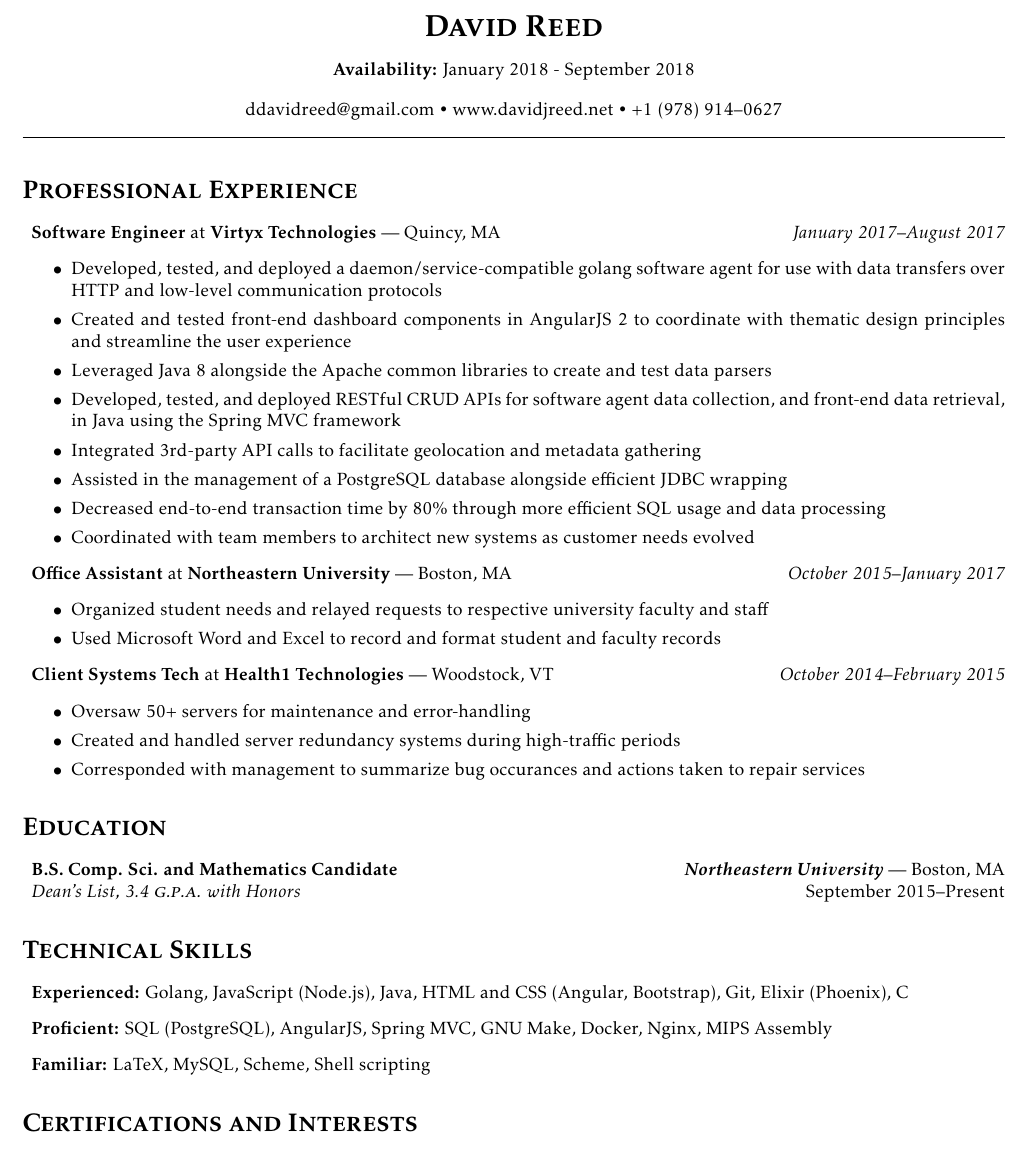
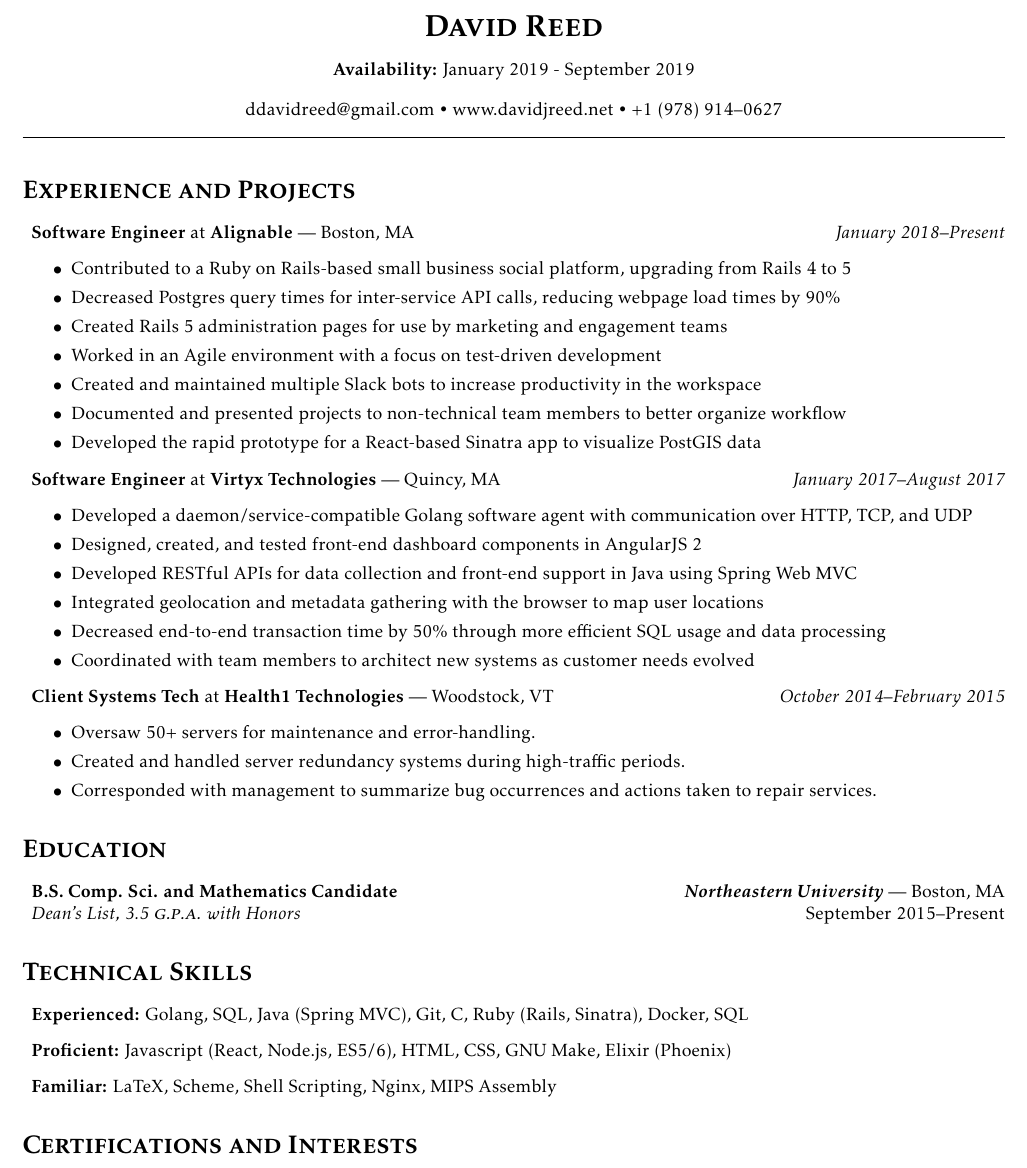
Before and after one commit to djreed/resume, a LaTeX CV (resume.tex): part of the page, cut so that both start at the same text. Compiled offline with pdfLaTeX.

Commit message:
Update GPA and work experience

```diff
--- a/resume.tex
+++ b/resume.tex
@@ -31,7 +31,7 @@
 \end{center}
 \begin{center}
   \textbf{Availability:}
-  January 2018 - September 2018
+  January 2019 - September 2019
 \end{center}
 \begin{center}
   \href{mailto:ddavidreed@gmail.com}{ddavidreed@gmail.com} • \href{http://www.davidjreed.net/}{www.davidjreed.net} • +1 (978) 914--0627 \\
@@ -39,50 +39,51 @@
 \end{center}
 
 
+\section*{\textsc{Experience and Projects}}
+\begin{itemize}[label={},leftmargin=*]
 
-\section*{\textsc{Professional Experience}}
-\begin{itemize}[label={},leftmargin=*]
+\item \textbf{Software Engineer} at \textbf{Alignable} --- Boston, MA \hfill {\em January 2018--Present}
+  \begin{itemize}[label={$\bullet$}]
+  \item Contributed to a Ruby on Rails-based small business social platform, upgrading from Rails 4 to 5
+  \item Decreased Postgres query times for inter-service API calls, reducing webpage load times by 90\%
+  \item Created Rails 5 administration pages for use by marketing and engagement teams
+  \item Worked in an Agile environment with a focus on test-driven development
+  \item Created and maintained multiple Slack bots to increase productivity in the workspace
+  \item Documented and presented projects to non-technical team members to better organize workflow
+  \item Developed the rapid prototype for a React-based Sinatra app to visualize PostGIS data
+  \end{itemize}
+
 \item \textbf{Software Engineer} at \textbf{Virtyx Technologies} --- Quincy, MA \hfill {\em January 2017--August 2017}
   \begin{itemize}[label={$\bullet$}]
-  \item Developed, tested, and deployed a daemon/service-compatible golang software agent for use with data transfers over HTTP and low-level communication protocols
-  \item Created and tested front-end dashboard components in AngularJS 2 to coordinate with thematic design principles and streamline the user experience
-  \item Leveraged Java 8 alongside the Apache common libraries to create and test data parsers
-  \item Developed, tested, and deployed RESTful CRUD APIs for software agent data collection, and front-end data retrieval, in Java using the Spring MVC framework
-  \item Integrated 3rd-party API calls to facilitate geolocation and metadata gathering
-  \item Assisted in the management of a PostgreSQL database alongside efficient JDBC wrapping
-  \item Decreased end-to-end transaction time by 80\% through more efficient SQL usage and data processing
+  \item Developed a daemon/service-compatible Golang software agent with communication over HTTP, TCP, and UDP
+  \item Designed, created, and tested front-end dashboard components in AngularJS 2
+  \item Developed RESTful APIs for data collection and front-end support in Java using Spring Web MVC
+  \item Integrated geolocation and metadata gathering with the browser to map user locations
+  \item Decreased end-to-end transaction time by 50\% through more efficient SQL usage and data processing
   \item Coordinated with team members to architect new systems as customer needs evolved
-  \end{itemize}
-
-\item \textbf{Office Assistant} at \textbf{Northeastern University} --- Boston, MA \hfill {\em October 2015--January 2017}
-  \begin{itemize}[label={$\bullet$}]
-  \item Organized student needs and relayed requests to respective university faculty and staff
-  \item Used Microsoft Word and Excel to record and format student and faculty records
   \end{itemize}
 
 \item \textbf{Client Systems Tech} at \textbf{Health1 Technologies} --- Woodstock, VT \hfill {\em October 2014--February 2015}
   \begin{itemize}[label={$\bullet$}]
-  \item Oversaw 50+ servers for maintenance and error-handling
-  \item Created and handled server redundancy systems during high-traffic periods
-  \item Corresponded with management to summarize bug occurances and actions taken to repair services
+  \item Oversaw 50+ servers for maintenance and error-handling.
+  \item Created and handled server redundancy systems during high-traffic periods.
+  \item Corresponded with management to summarize bug occurrences and actions taken to repair services.
   \end{itemize}
+
+
 \end{itemize}
-
 
 \section*{\textsc{Education}}
 \begin{itemize}[label={},leftmargin=*]
-\item \textbf{B.S. Comp. Sci. and Mathematics Candidate} \hfill \textit{\textbf{Northeastern University}} --- Boston, MA \\ \em{Dean's List}, 3.4 \textsc{g.p.a.} with Honors \hfill {\em September 2015--Present}
+\item \textbf{B.S. Comp. Sci. and Mathematics Candidate} \hfill \textit{\textbf{Northeastern University}} --- Boston, MA \\ \em{Dean's List}, 3.5 \textsc{g.p.a.} with Honors \hfill {\em September 2015--Present}
 \end{itemize}
-
-
 
 \section*{\textsc{Technical Skills}}
 \begin{itemize}[label={},leftmargin=*]
-\item \textbf{Experienced:} Golang, JavaScript (Node.js), Java, HTML and CSS (Angular, Bootstrap), Git, Elixir (Phoenix), C
-\item \textbf{Proficient:} SQL (PostgreSQL), AngularJS, Spring MVC, GNU Make, Docker, Nginx, MIPS Assembly
-\item \textbf{Familiar:} LaTeX, MySQL, Scheme, Shell scripting
+\item \textbf{Experienced:} Golang, SQL, Java (Spring MVC), Git,  C, Ruby (Rails, Sinatra), Docker, SQL
+\item \textbf{Proficient:} Javascript (React, Node.js, ES5/6), HTML, CSS, GNU Make, Elixir (Phoenix)
+\item \textbf{Familiar:} LaTeX, Scheme, Shell Scripting, Nginx, MIPS Assembly
 \end{itemize}
-
 
 
 \section*{\textsc{Certifications and Interests}}
```
Also changed, not shown: README.md, resume.pdf.
